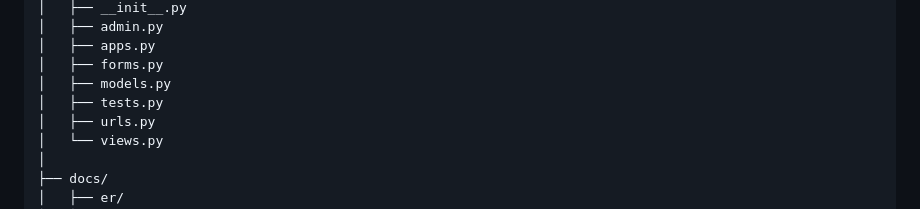
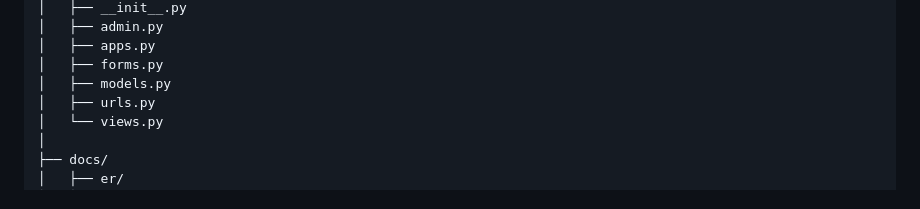
Before and after one commit to Villada-PG3/trabajo-practico-integrador-bowling-center, a Markdown page: README.md, the part around the change. Rendered like a GitHub page.

Commit message:
docs(readme): sacar tests.py de la estructura del proyecto

```diff
--- a/README.md
+++ b/README.md
@@ -48,7 +48,6 @@ bowling-center/
 │   ├── apps.py
 │   ├── forms.py
 │   ├── models.py
-│   ├── tests.py
 │   ├── urls.py
 │   └── views.py
 │
```
